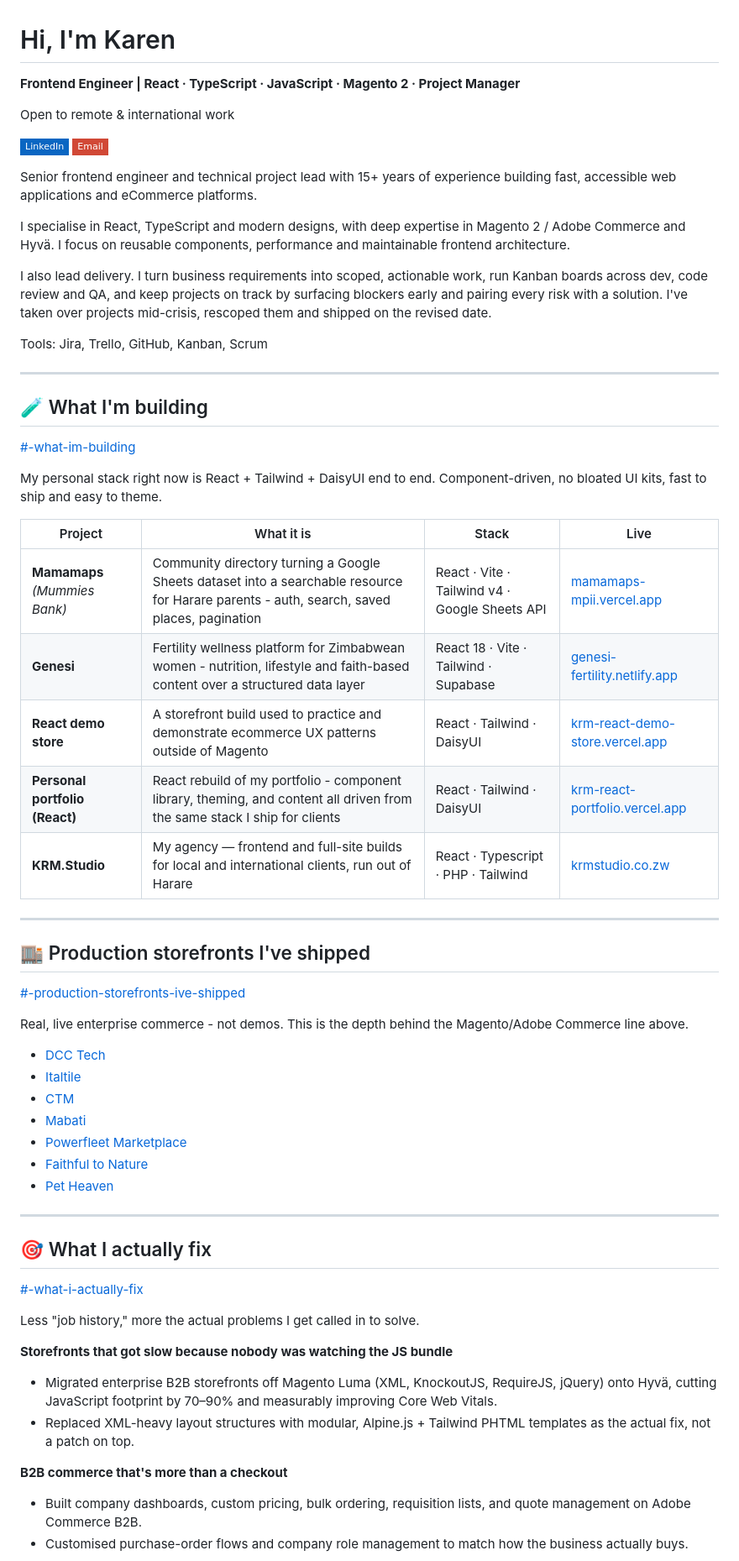
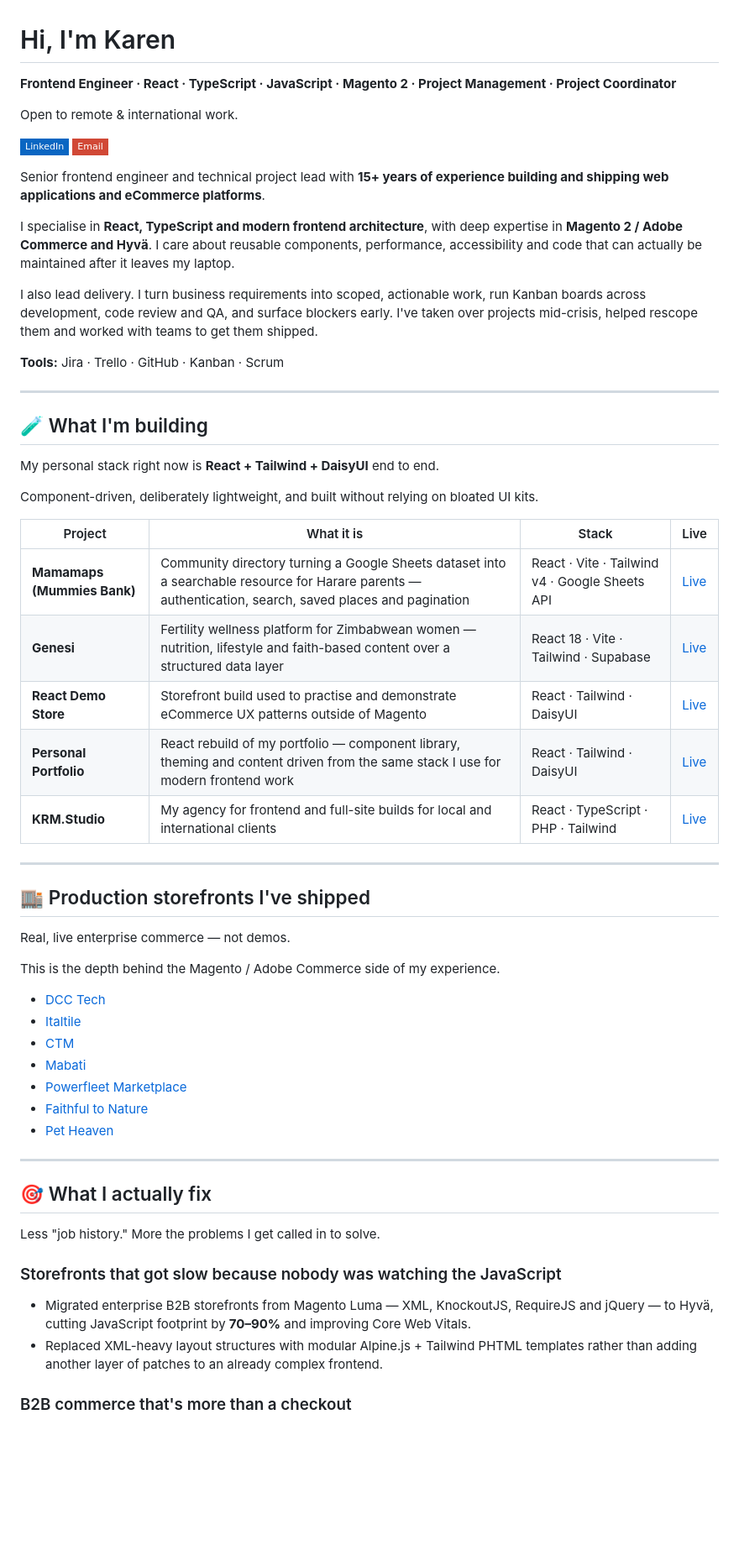
Before and after one commit to KarenRumbidzai/KarenRumbidzai, a Markdown page: README.md, the part around one of its changes. Shown at 84% size. Drawn GitHub-style; badges without logos; blank space fills up the shorter version.

Commit message:
update portfolio

```diff
--- a/README.md
+++ b/README.md
@@ -1,42 +1,42 @@
 # Hi, I'm Karen
 
-**Frontend Engineer | React · TypeScript · JavaScript · Magento 2 · Project Manager**
+**Frontend Engineer · React · TypeScript · JavaScript · Magento 2 · Project Management · Project Coordinator**
 
-Open to remote & international work
+Open to remote & international work.
 
 [![LinkedIn](https://img.shields.io/badge/LinkedIn-0a66c2?style=flat-square&logo=linkedin&logoColor=white)](https://www.linkedin.com/in/karenrumbie/) [![Email](https://img.shields.io/badge/Email-d14836?style=flat-square&logo=gmail&logoColor=white)](mailto:rmufandaedza@gmail.com)
 
-Senior frontend engineer and technical project lead with 15+ years of experience building fast, accessible web applications and eCommerce platforms.
+Senior frontend engineer and technical project lead with **15+ years of experience building and shipping web applications and eCommerce platforms**.
 
-I specialise in React, TypeScript and modern designs, with deep expertise in Magento 2 / Adobe Commerce and Hyvä. I focus on reusable components, performance and maintainable frontend architecture.
+I specialise in **React, TypeScript and modern frontend architecture**, with deep expertise in **Magento 2 / Adobe Commerce and Hyvä**. I care about reusable components, performance, accessibility and code that can actually be maintained after it leaves my laptop.
 
-I also lead delivery. I turn business requirements into scoped, actionable work, run Kanban boards across dev, code review and QA, and keep projects on track by surfacing blockers early and pairing every risk with a solution. I've taken over projects mid-crisis, rescoped them and shipped on the revised date.
+I also lead delivery. I turn business requirements into scoped, actionable work, run Kanban boards across development, code review and QA, and surface blockers early. I've taken over projects mid-crisis, helped rescope them and worked with teams to get them shipped.
 
-Tools: Jira, Trello, GitHub, Kanban, Scrum
+**Tools:** Jira · Trello · GitHub · Kanban · Scrum
 
 ---
 
 ## 🧪 What I'm building
 
-[#-what-im-building](#-what-im-building)
+My personal stack right now is **React + Tailwind + DaisyUI** end to end.
 
-My personal stack right now is React + Tailwind + DaisyUI end to end. Component-driven, no bloated UI kits, fast to ship and easy to theme.
+Component-driven, deliberately lightweight, and built without relying on bloated UI kits.
 
-| Project | What it is | Stack | Live |
-|---|---|---|---|
-| **Mamamaps** *(Mummies Bank)* | Community directory turning a Google Sheets dataset into a searchable resource for Harare parents - auth, search, saved places, pagination | React · Vite · Tailwind v4 · Google Sheets API | [mamamaps-mpii.vercel.app](https://mamamaps-mpii.vercel.app/) |
-| **Genesi** | Fertility wellness platform for Zimbabwean women - nutrition, lifestyle and faith-based content over a structured data layer | React 18 · Vite · Tailwind · Supabase | [genesi-fertility.netlify.app](https://genesi-fertility.netlify.app/) |
-| **React demo store** | A storefront build used to practice and demonstrate ecommerce UX patterns outside of Magento | React · Tailwind · DaisyUI | [krm-react-demo-store.vercel.app](https://krm-react-demo-store.vercel.app/) |
-| **Personal portfolio (React)** | React rebuild of my portfolio - component library, theming, and content all driven from the same stack I ship for clients | React · Tailwind · DaisyUI | [krm-react-portfolio.vercel.app](https://krm-react-portfolio.vercel.app/) |
-| **KRM.Studio** | My agency — frontend and full-site builds for local and international clients, run out of Harare | React · Typescript · PHP · Tailwind | [krmstudio.co.zw](https://krmstudio.co.zw) |
+| Project                     | What it is                                                                                                                                              | Stack                                          | Live                                             |
+| --------------------------- | ------------------------------------------------------------------------------------------------------------------------------------------------------- | ---------------------------------------------- | ------------------------------------------------ |
+| **Mamamaps (Mummies Bank)** | Community directory turning a Google Sheets dataset into a searchable resource for Harare parents — authentication, search, saved places and pagination | React · Vite · Tailwind v4 · Google Sheets API | [Live](https://mamamaps-mpii.vercel.app/)        |
+| **Genesi**                  | Fertility wellness platform for Zimbabwean women — nutrition, lifestyle and faith-based content over a structured data layer                            | React 18 · Vite · Tailwind · Supabase          | [Live](https://genesi-fertility.netlify.app/)    |
+| **React Demo Store**        | Storefront build used to practise and demonstrate eCommerce UX patterns outside of Magento                                                              | React · Tailwind · DaisyUI                     | [Live](https://krm-react-demo-store.vercel.app/) |
+| **Personal Portfolio**      | React rebuild of my portfolio — component library, theming and content driven from the same stack I use for modern frontend work                        | React · Tailwind · DaisyUI                     | [Live](https://krm-react-portfolio.vercel.app/)  |
+| **KRM.Studio**              | My agency for frontend and full-site builds for local and international clients                                                                         | React · TypeScript · PHP · Tailwind            | [Live](https://krmstudio.co.zw/)                 |
 
 ---
 
 ## 🏬 Production storefronts I've shipped
 
-[#-production-storefronts-ive-shipped](#-production-storefronts-ive-shipped)
+Real, live enterprise commerce — not demos.
 
-Real, live enterprise commerce - not demos. This is the depth behind the Magento/Adobe Commerce line above.
+This is the depth behind the Magento / Adobe Commerce side of my experience.
 
 - [DCC Tech](https://engage.dcctech.com/ZAJHB/)
 - [Italtile](https://www.italtile.co.za/mosaic-tiles-category.html)
@@ -50,15 +50,12 @@ Real, live enterprise commerce - not demos. This is the depth behind the Magento
 
 ## 🎯 What I actually fix
 
-[#-what-i-actually-fix](#-what-i-actually-fix)
+Less "job history." More the problems I get called in to solve.
 
-Less "job history," more the actual problems I get called in to solve.
+### Storefronts that got slow because nobody was watching the JavaScript
 
-**Storefronts that got slow because nobody was watching the JS bundle**
-- Migrated enterprise B2B storefronts off Magento Luma (XML, KnockoutJS, RequireJS, jQuery) onto Hyvä, cutting JavaScript footprint by 70–90% and measurably improving Core Web Vitals.
-- Replaced XML-heavy layout structures with modular, Alpine.js + Tailwind PHTML templates as the actual fix, not a patch on top.
+- Migrated enterprise B2B storefronts from Magento Luma — XML, KnockoutJS, RequireJS and jQuery — to Hyvä, cutting JavaScript footprint by **70–90%** and improving Core Web Vitals.
+- Replaced XML-heavy layout structures with modular Alpine.js + Tailwind PHTML templates rather than adding another layer of patches to an already complex frontend.
 
-**B2B commerce that's more than a checkout**
-- Built company dashboards, custom pricing, bulk ordering, requisition lists, and quote management on Adobe Commerce B2B.
-- Customised purchase-order flows and company role management to match how the business actually buys.
+### B2B commerce that's more than a checkout
 
```
Also changed, not shown: other parts of README.md (+43 -13 lines).
